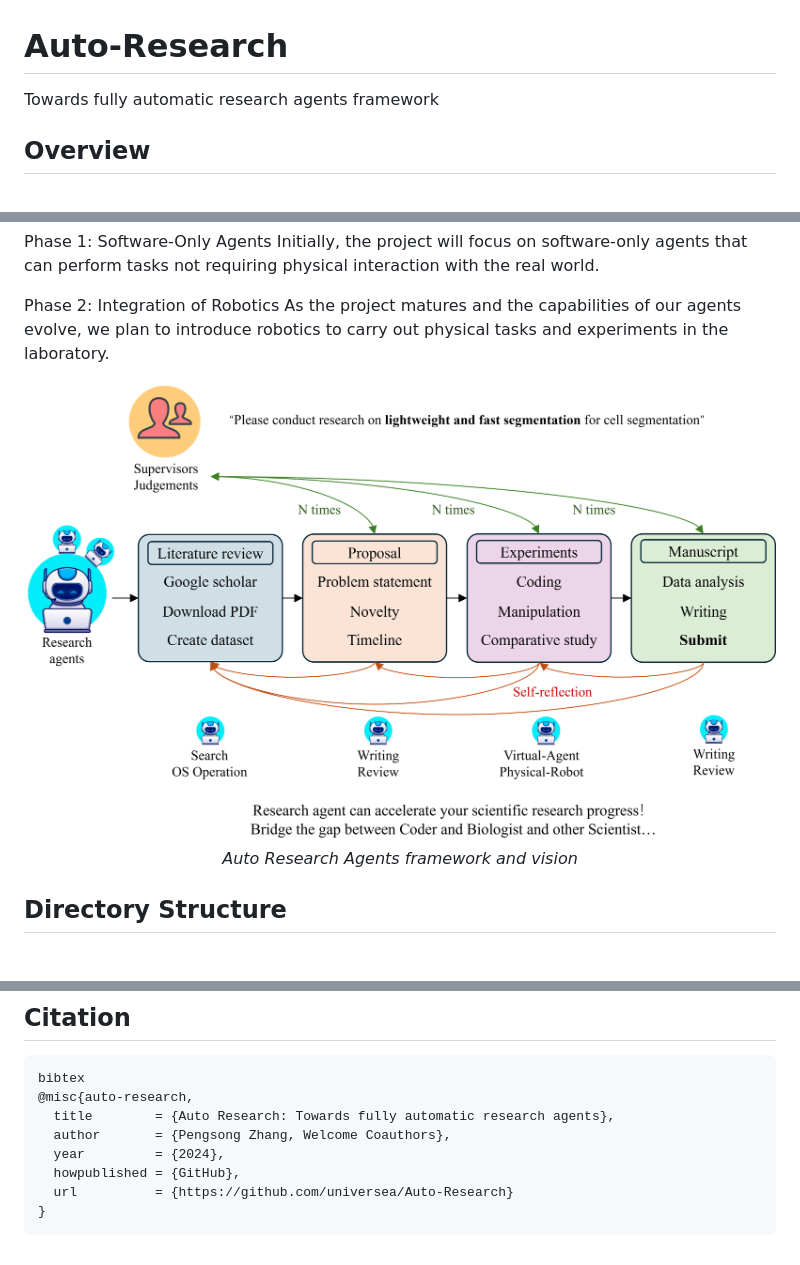
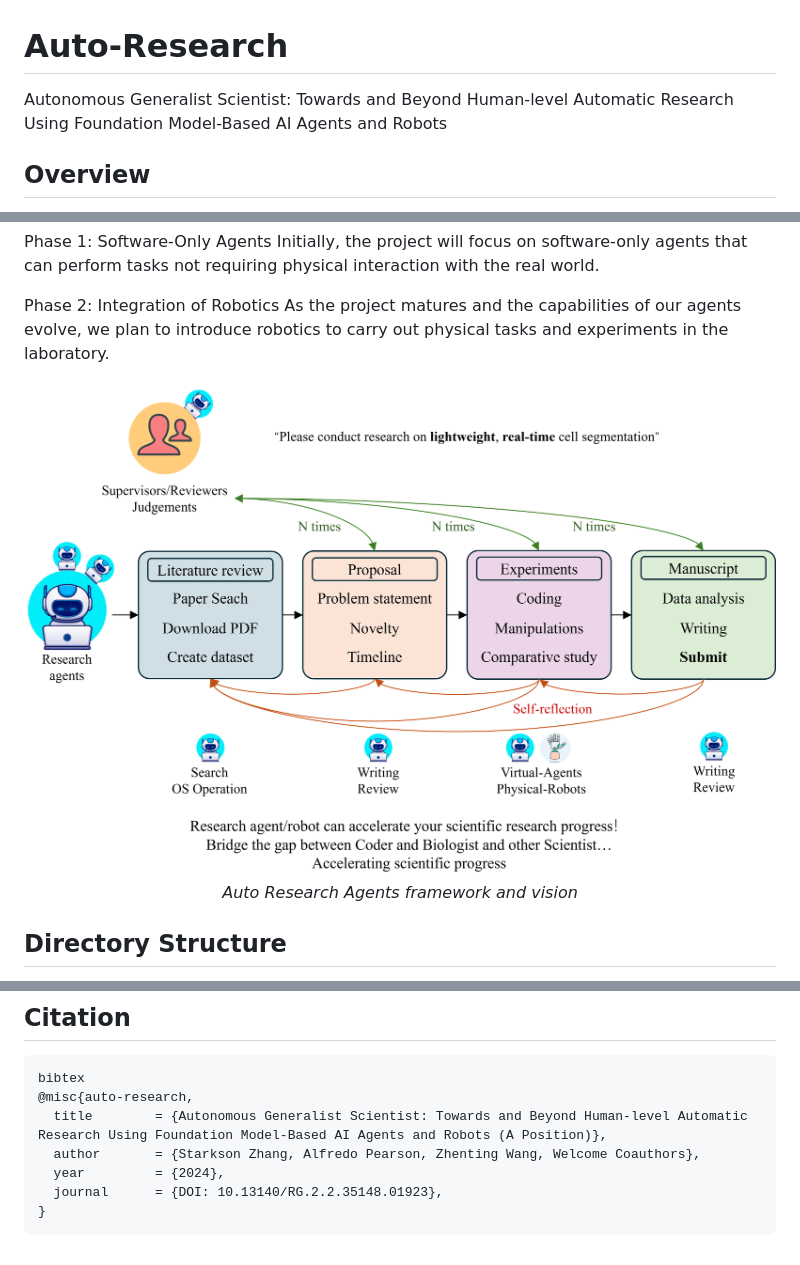
Before and after one commit to openags/OpenAGS, a Markdown page: README.md, 3 parts joined by grey strips. GitHub-like rendering; pictures changed too: docs/images/framework4.png (added).

````diff
--- a/README.md
+++ b/README.md
@@ -1,6 +1,5 @@
 # Auto-Research
-Towards fully automatic research agents framework
-
+Autonomous Generalist Scientist: Towards and Beyond Human-level Automatic Research Using Foundation Model-Based AI Agents and Robots
 
 ## Overview
 
@@ -13,7 +12,7 @@ Phase 2: Integration of Robotics
 As the project matures and the capabilities of our agents evolve, we plan to introduce robotics to carry out physical tasks and experiments in the laboratory.
 
 <p align="center">
-  <img src="docs/images/framework1.png" alt="Framework and Vision">
+  <img src="docs/images/framework4.png" alt="Framework and Vision">
   <br>
   <em>Auto Research Agents framework and vision</em>
 </p>
@@ -54,10 +53,9 @@ To make a contribution or suggest an idea to this project.
 ```
 bibtex
 @misc{auto-research,
-  title        = {Auto Research: Towards fully automatic research agents},
-  author       = {Pengsong Zhang, Welcome Coauthors},
+  title        = {Autonomous Generalist Scientist: Towards and Beyond Human-level Automatic Research Using Foundation Model-Based AI Agents and Robots (A Position)},
+  author       = {Starkson Zhang, Alfredo Pearson, Zhenting Wang, Welcome Coauthors},
   year         = {2024},
-  howpublished = {GitHub},
-  url          = {https://github.com/universea/Auto-Research}
+  journal      = {DOI: 10.13140/RG.2.2.35148.01923},
 }
 ```
````
